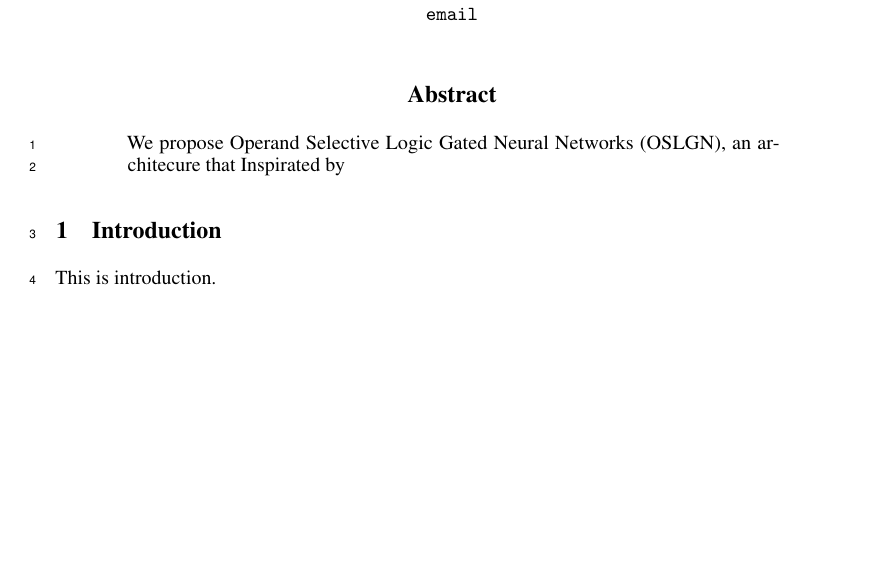
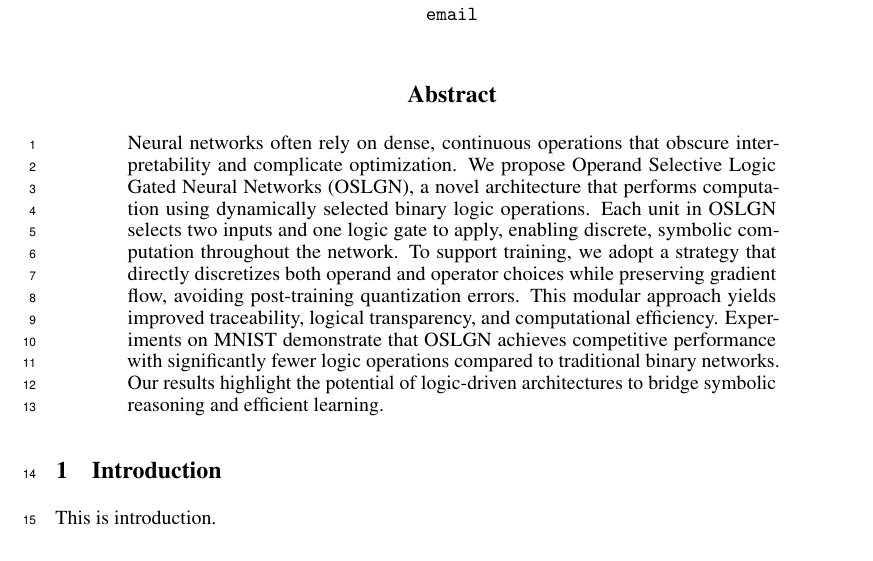
Before and after one commit to Snow0821/oslgn, a LaTeX paper (paper/neurIPS2025_2/main.tex, which reads paper/neurIPS2025_2/sections/00_abstract.tex): part of the page, cut so that both start at the same text, the shorter picture padded with empty space. Compiled offline with pdfLaTeX.

Commit message:
abstract v1

```diff
--- a/paper/neurIPS2025_2/sections/00_abstract.tex
+++ b/paper/neurIPS2025_2/sections/00_abstract.tex
@@ -1,6 +1,12 @@
 \begin{abstract}
+    Neural networks often rely on dense, continuous operations that obscure interpretability and complicate optimization.
     We propose Operand Selective Logic Gated Neural Networks (OSLGN),
-    an architecure that
-    Inspirated by
+    a novel architecture that performs computation using dynamically selected binary logic operations.
+    Each unit in OSLGN selects two inputs and one logic gate to apply, enabling discrete, symbolic computation throughout the network.
+    To support training, we adopt a strategy that directly discretizes both operand and operator choices while preserving gradient flow,
+    avoiding post-training quantization errors.
+    This modular approach yields improved traceability, logical transparency, and computational efficiency.
+    Experiments on MNIST demonstrate that OSLGN achieves competitive performance with significantly fewer logic operations compared to traditional binary networks.
+    Our results highlight the potential of logic-driven architectures to bridge symbolic reasoning and efficient learning.
 
 \end{abstract}
```
